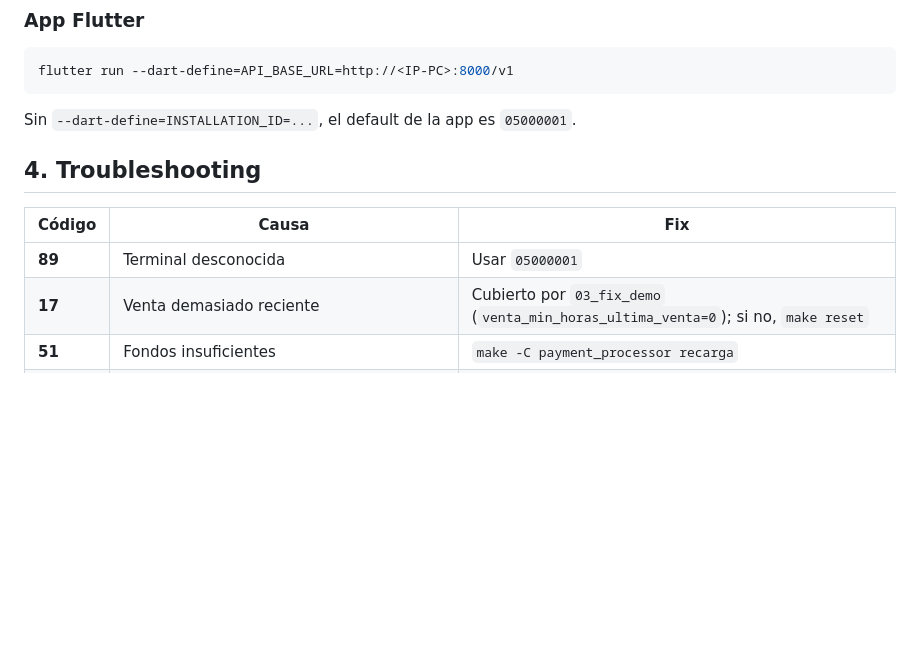
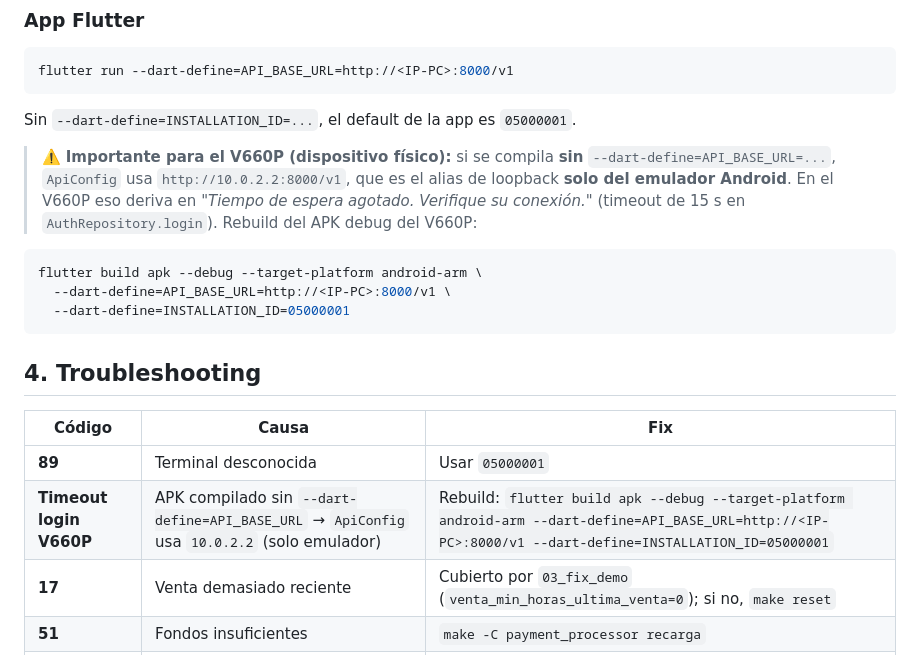
Before and after one commit to Lirico/solidaridad_app, a Markdown page: docs/demo-transaccion-aprobada.md, the part around the change. GitHub-like rendering; blank space fills up the shorter version.

Commit message:
docs: aclarar build de demo en V660P (API_BASE_URL por dart-define)
demo-transaccion-aprobada.md: agrega la nota de que el APK debug para el V660P debe compilarse con --dart-define=API_BASE_URL=http://<IP-PC>:8000/v1 (sin el define, ApiConfig cae a 10.0.2.2, alias solo de emulador, y el login da timeout) e incorpora el caso al troubleshooting.

````diff
--- a/docs/demo-transaccion-aprobada.md
+++ b/docs/demo-transaccion-aprobada.md
@@ -99,11 +99,24 @@ flutter run --dart-define=API_BASE_URL=http://<IP-PC>:8000/v1
 
 Sin `--dart-define=INSTALLATION_ID=...`, el default de la app es `05000001`.
 
+> ⚠️ **Importante para el V660P (dispositivo físico):** si se compila **sin**
+> `--dart-define=API_BASE_URL=...`, `ApiConfig` usa `http://10.0.2.2:8000/v1`,
+> que es el alias de loopback **solo del emulador Android**. En el V660P eso
+> deriva en *"Tiempo de espera agotado. Verifique su conexión."* (timeout de
+> 15 s en `AuthRepository.login`). Rebuild del APK debug del V660P:
+
+```bash
+flutter build apk --debug --target-platform android-arm \
+  --dart-define=API_BASE_URL=http://<IP-PC>:8000/v1 \
+  --dart-define=INSTALLATION_ID=05000001
+```
+
 ## 4. Troubleshooting
 
 | Código | Causa | Fix |
 |--------|-------|-----|
 | **89** | Terminal desconocida | Usar `05000001` |
+| **Timeout login V660P** | APK compilado sin `--dart-define=API_BASE_URL` → `ApiConfig` usa `10.0.2.2` (solo emulador) | Rebuild: `flutter build apk --debug --target-platform android-arm --dart-define=API_BASE_URL=http://<IP-PC>:8000/v1 --dart-define=INSTALLATION_ID=05000001` |
 | **17** | Venta demasiado reciente | Cubierto por `03_fix_demo` (`venta_min_horas_ultima_venta=0`); si no, `make reset` |
 | **51** | Fondos insuficientes | `make -C payment_processor recarga` |
 | **06** | Producto sin saldo cargado (`sgas_usuario_cta` sin fila para ese `prod_id`) | `make -C payment_processor recarga` (recarga los 5 productos) o `make reset` |
````
